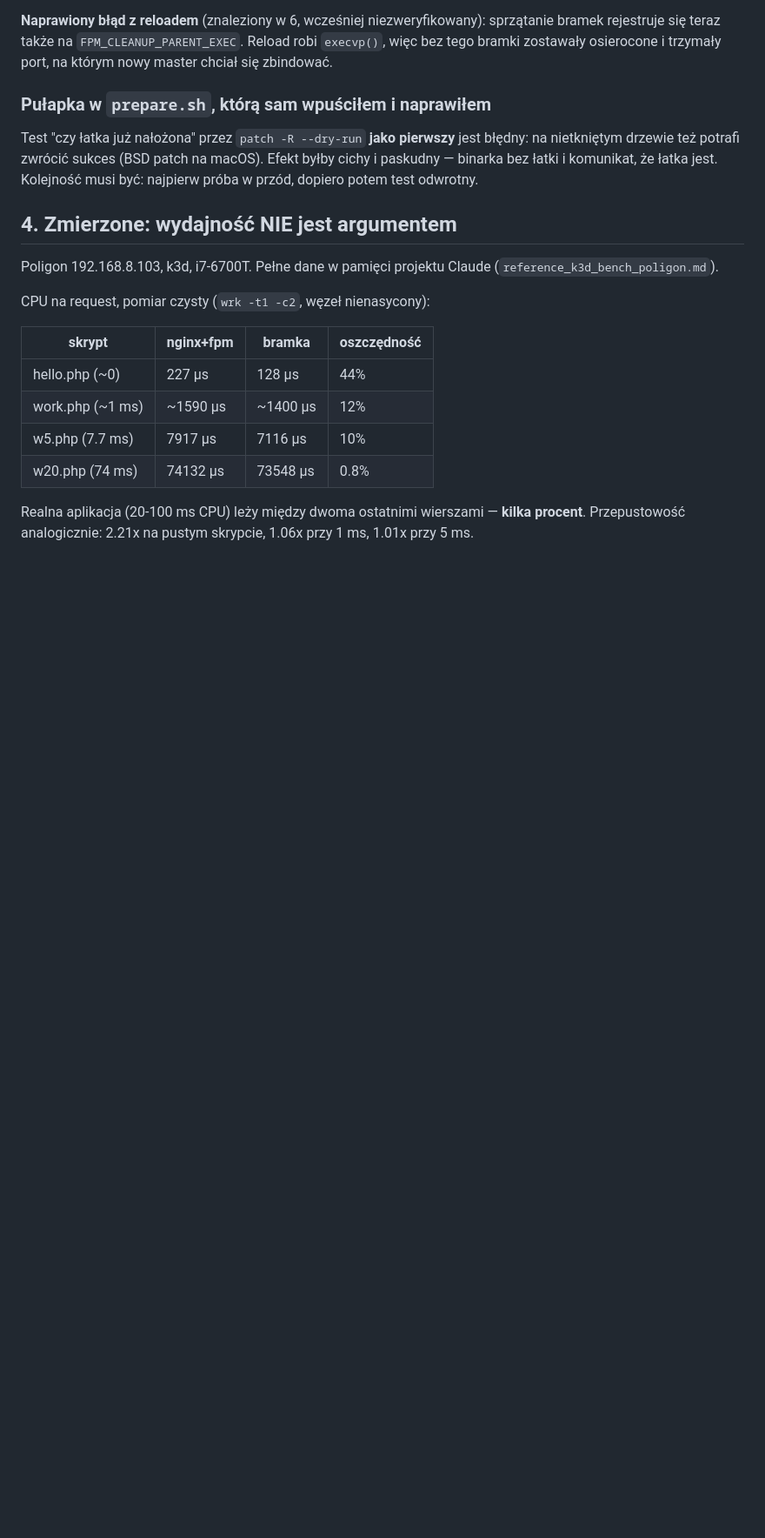
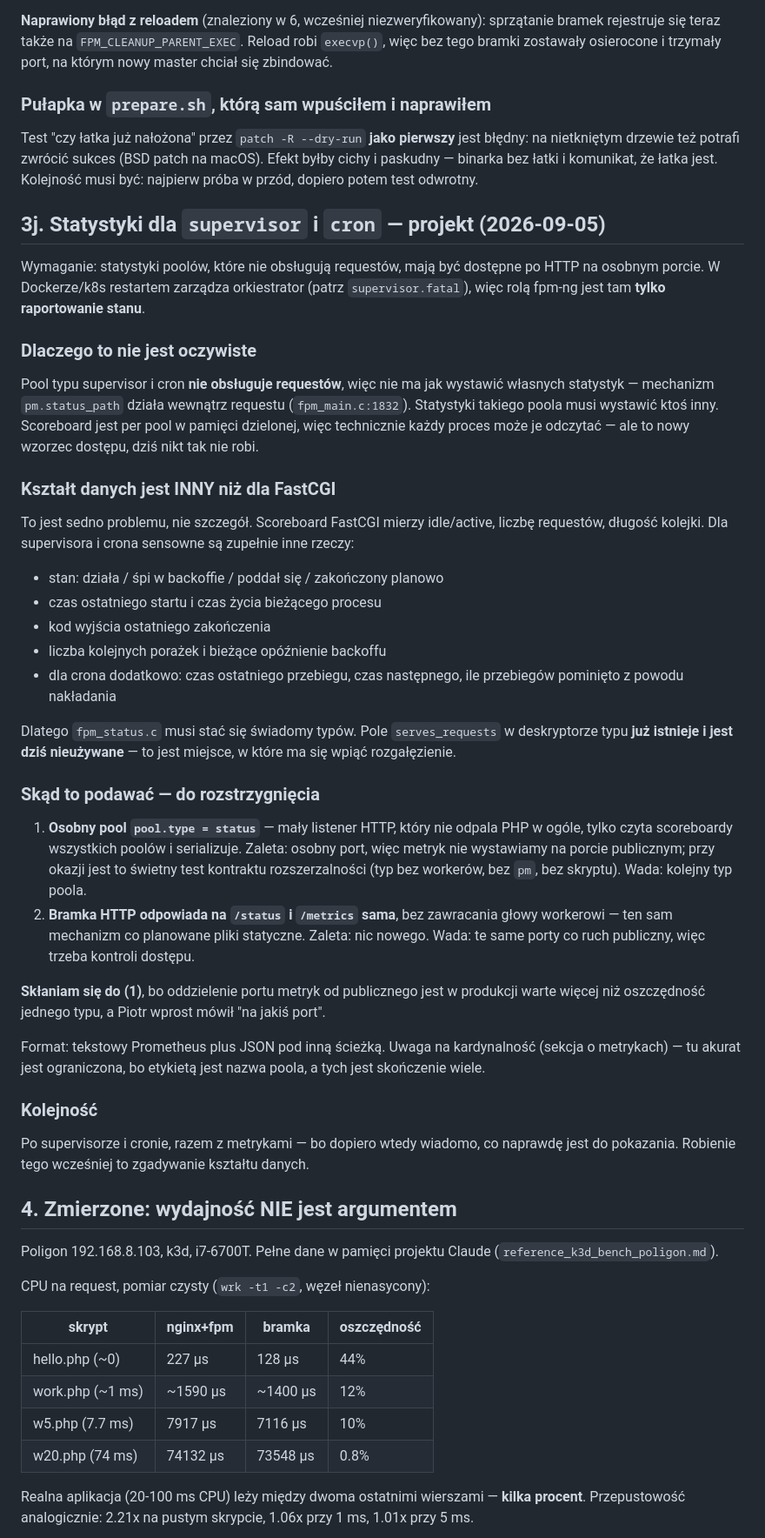
Before and after one commit to crazy-goat/php-fpm-ng, a Markdown page: docs/NOTES.md, the part around the change. Shown at 87% size. GitHub-like rendering; blank space fills up the shorter version.

Commit message:
Projekt: statystyki supervisora i crona po HTTP na osobnym porcie

```diff
--- a/docs/NOTES.md
+++ b/docs/NOTES.md
@@ -507,6 +507,62 @@ Efekt byłby cichy i paskudny — binarka bez łatki i komunikat, że łatka jes
 Kolejność musi być: najpierw próba w przód, dopiero potem test odwrotny.
 
 
+## 3j. Statystyki dla `supervisor` i `cron` — projekt (2026-09-05)
+
+Wymaganie: statystyki poolów, które nie obsługują requestów, mają być dostępne
+po HTTP na osobnym porcie. W Dockerze/k8s restartem zarządza orkiestrator
+(patrz `supervisor.fatal`), więc rolą fpm-ng jest tam **tylko raportowanie stanu**.
+
+### Dlaczego to nie jest oczywiste
+
+Pool typu supervisor i cron **nie obsługuje requestów**, więc nie ma jak wystawić
+własnych statystyk — mechanizm `pm.status_path` działa wewnątrz requestu
+(`fpm_main.c:1832`). Statystyki takiego poola musi wystawić ktoś inny.
+Scoreboard jest per pool w pamięci dzielonej, więc technicznie każdy proces może
+je odczytać — ale to nowy wzorzec dostępu, dziś nikt tak nie robi.
+
+### Kształt danych jest INNY niż dla FastCGI
+
+To jest sedno problemu, nie szczegół. Scoreboard FastCGI mierzy idle/active,
+liczbę requestów, długość kolejki. Dla supervisora i crona sensowne są zupełnie
+inne rzeczy:
+
+- stan: działa / śpi w backoffie / poddał się / zakończony planowo
+- czas ostatniego startu i czas życia bieżącego procesu
+- kod wyjścia ostatniego zakończenia
+- liczba kolejnych porażek i bieżące opóźnienie backoffu
+- dla crona dodatkowo: czas ostatniego przebiegu, czas następnego, ile przebiegów
+  pominięto z powodu nakładania
+
+Dlatego `fpm_status.c` musi stać się świadomy typów. Pole `serves_requests`
+w deskryptorze typu **już istnieje i jest dziś nieużywane** — to jest miejsce,
+w które ma się wpiąć rozgałęzienie.
+
+### Skąd to podawać — do rozstrzygnięcia
+
+1. **Osobny pool `pool.type = status`** — mały listener HTTP, który nie odpala
+   PHP w ogóle, tylko czyta scoreboardy wszystkich poolów i serializuje.
+   Zaleta: osobny port, więc metryk nie wystawiamy na porcie publicznym; przy
+   okazji jest to świetny test kontraktu rozszerzalności (typ bez workerów,
+   bez `pm`, bez skryptu). Wada: kolejny typ poola.
+2. **Bramka HTTP odpowiada na `/status` i `/metrics` sama**, bez zawracania głowy
+   workerowi — ten sam mechanizm co planowane pliki statyczne. Zaleta: nic
+   nowego. Wada: te same porty co ruch publiczny, więc trzeba kontroli dostępu.
+
+**Skłaniam się do (1)**, bo oddzielenie portu metryk od publicznego jest
+w produkcji warte więcej niż oszczędność jednego typu, a Piotr wprost mówił
+"na jakiś port".
+
+Format: tekstowy Prometheus plus JSON pod inną ścieżką. Uwaga na kardynalność
+(sekcja o metrykach) — tu akurat jest ograniczona, bo etykietą jest nazwa poola,
+a tych jest skończenie wiele.
+
+### Kolejność
+
+Po supervisorze i cronie, razem z metrykami — bo dopiero wtedy wiadomo, co
+naprawdę jest do pokazania. Robienie tego wcześniej to zgadywanie kształtu danych.
+
+
 ## 4. Zmierzone: wydajność NIE jest argumentem
 
 Poligon 192.168.8.103, k3d, i7-6700T. Pełne dane w pamięci projektu Claude
```
